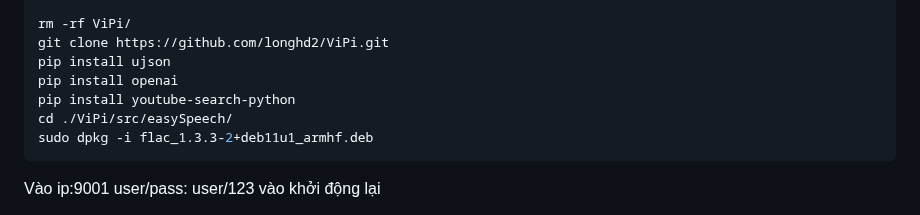
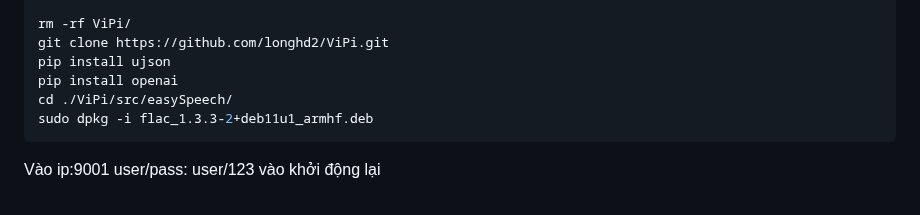
Before and after one commit to longhd2/ViPi, a Markdown page: README.md, the part around the change. GitHub-like rendering.

````diff
--- a/README.md
+++ b/README.md
@@ -16,7 +16,6 @@ rm -rf ViPi/
 git clone https://github.com/longhd2/ViPi.git
 pip install ujson
 pip install openai
-pip install youtube-search-python
 cd ./ViPi/src/easySpeech/
 sudo dpkg -i flac_1.3.3-2+deb11u1_armhf.deb
 ```
````
